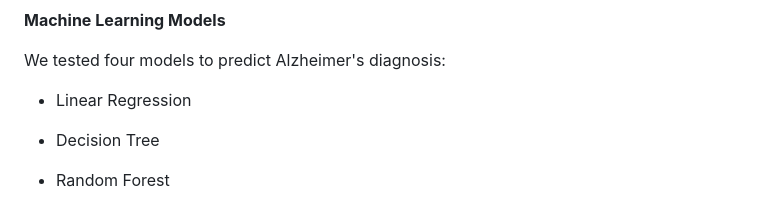
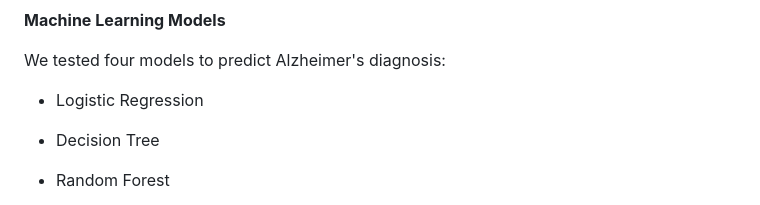
Before and after one commit to mmitry/project-4-group-9, a Markdown page: Project_4 Group_9_ReadMe.md, the part around the change. Rendered like a GitHub page.

```diff
--- a/Project_4 Group_9_ReadMe.md
+++ b/Project_4 Group_9_ReadMe.md
@@ -93,7 +93,7 @@ Before analysis, extensive cleaning was performed:
 
 We tested four models to predict Alzheimer's diagnosis:
 
-* Linear Regression
+* Logistic Regression
 
 * Decision Tree
 
```
